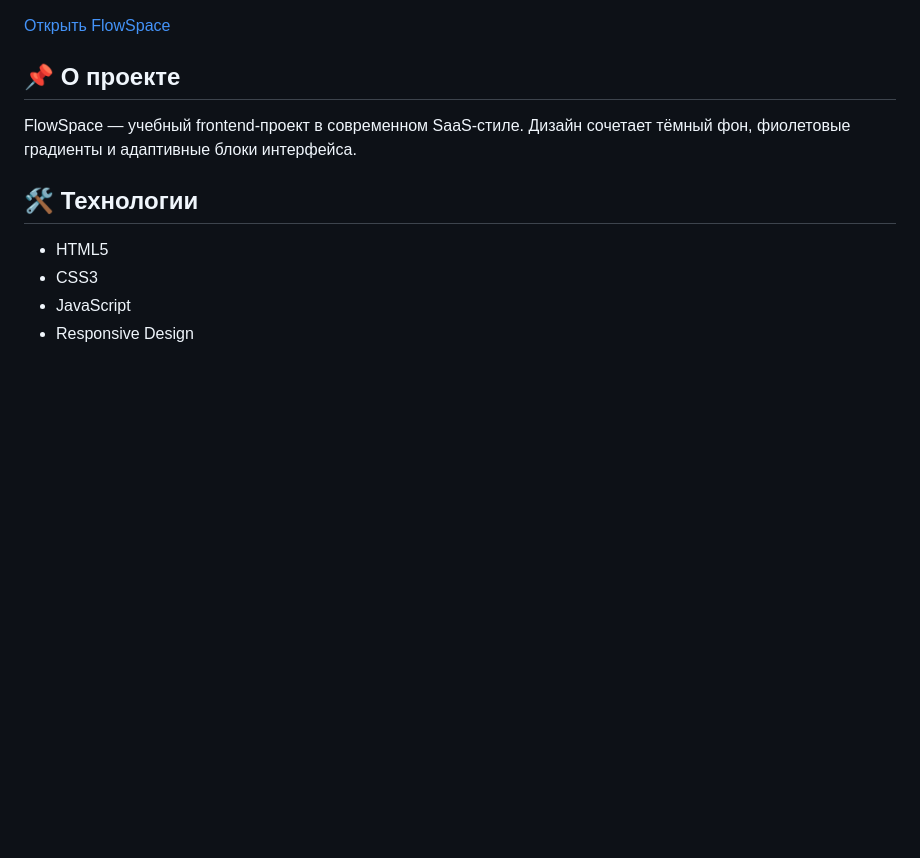
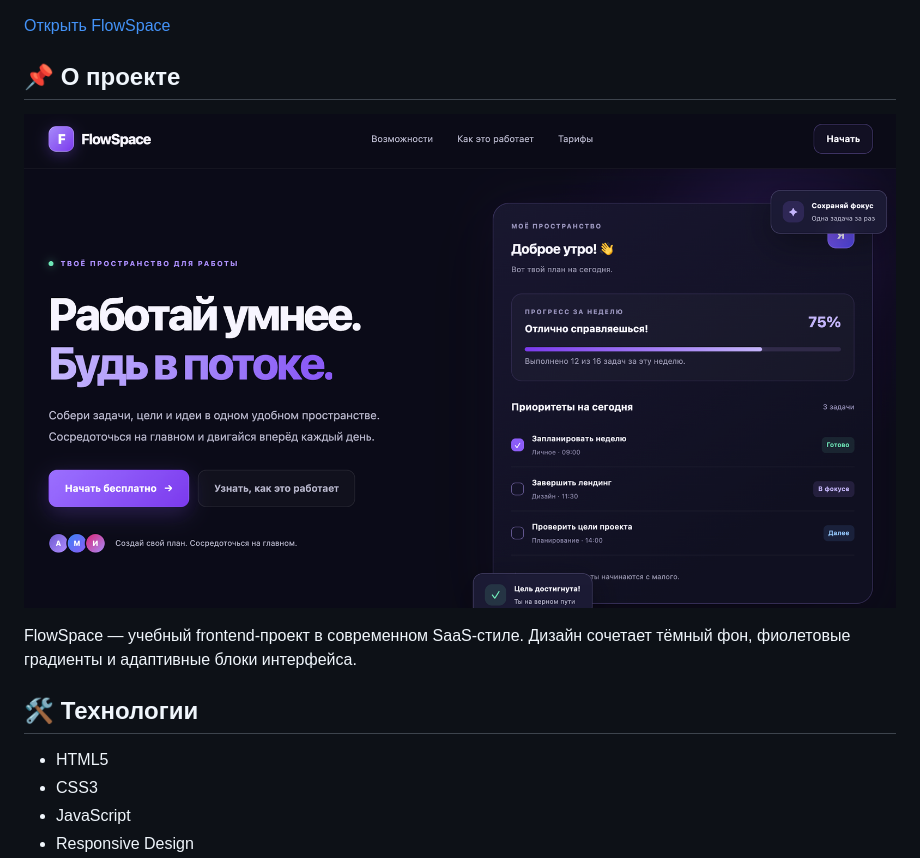
Before and after one commit to igritsenko1991-collab/flowspace-landing, a Markdown page: README.md, the part around the change. GitHub-like rendering; pictures changed too: images/flowspace.png (added); blank space fills up the shorter version.

Commit message:
docs: add FlowSpace screenshot to README

```diff
--- a/README.md
+++ b/README.md
@@ -7,6 +7,9 @@
 [Открыть FlowSpace](https://igritsenko1991-collab.github.io/flowspace-landing/)
 
 ## 📌 О проекте
+
+![FlowSpace — SaaS Landing Page](images/flowspace.png)
+
 
 FlowSpace — учебный frontend-проект в современном SaaS-стиле. Дизайн сочетает тёмный фон, фиолетовые градиенты и адаптивные блоки интерфейса.
 
```
